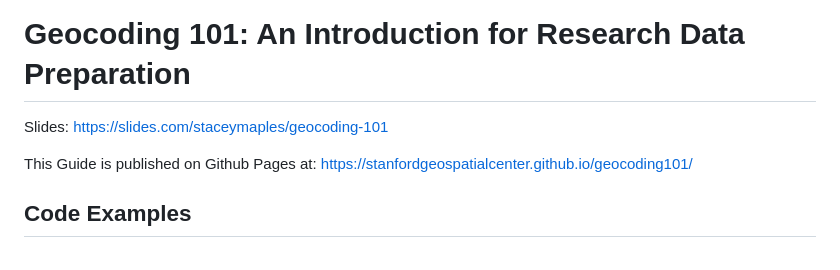
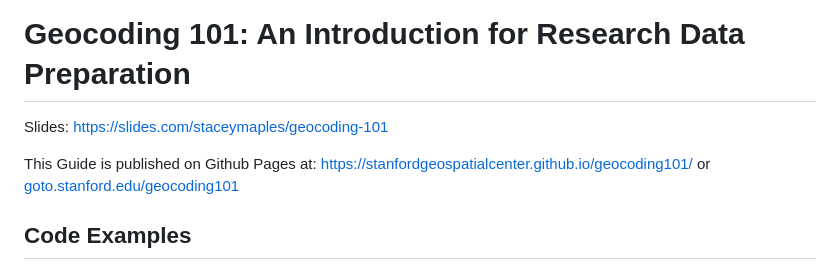
Before and after one commit to StanfordGeospatialCenter/geocoding101, a Markdown page: README.md, the part around the change. Drawn GitHub-style.

Commit message:
Fix formatting in README for clarity and consistency

```diff
--- a/README.md
+++ b/README.md
@@ -1,8 +1,9 @@
 # Geocoding 101: An Introduction for Research Data Preparation
+
 
 Slides: [https://slides.com/staceymaples/geocoding-101](https://slides.com/staceymaples/geocoding-101)
 
-This Guide is published on Github Pages at: [https://stanfordgeospatialcenter.github.io/geocoding101/](https://stanfordgeospatialcenter.github.io/geocoding101/)
+This Guide is published on Github Pages at: [https://stanfordgeospatialcenter.github.io/geocoding101/](https://stanfordgeospatialcenter.github.io/geocoding101/) or [goto.stanford.edu/geocoding101 ](http://goto.stanford.edu/geocoding101)
 
 ## Code Examples
 
```
